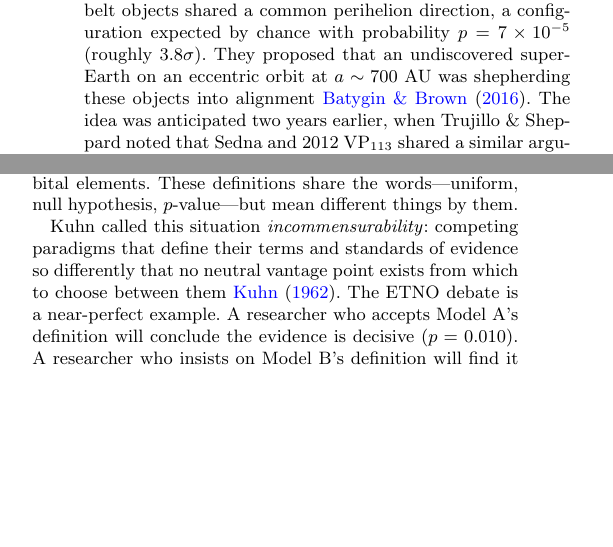
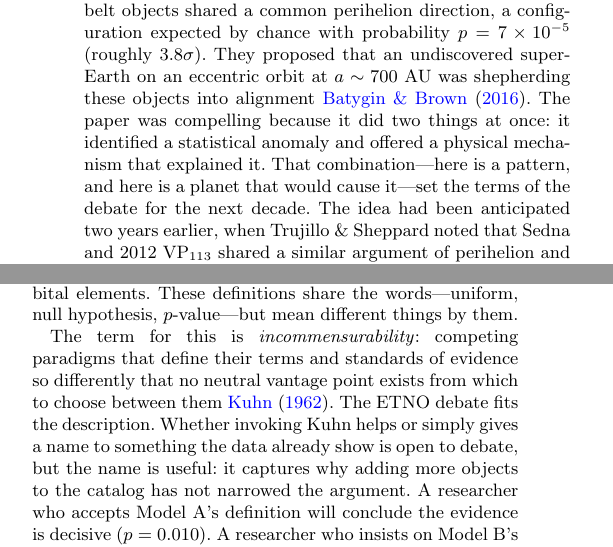
Before and after one commit to chenzhilei-lab/planet9, a LaTeX paper (planet_nine_paper_H24.tex): two parts of the columns of pages 1 and 6 of 8, joined at a grey line, cut so that both start at the same text, the shorter picture padded with empty space. Compiled offline with pdfLaTeX.

Commit message:
H24: break uniform literature+terminology treatment — Batygin2016 gets weight it deserves; Kuhn qualified not asserted; Rayleigh test explained in plain language

```diff
--- a/planet_nine_paper_H24.tex
+++ b/planet_nine_paper_H24.tex
@@ -32,7 +32,7 @@ methods: statistical -- methods: data analysis -- Kuiper belt: general -- planet
 
 \section{Introduction}
 
-In 2016 Batygin \& Brown reported that six distant Kuiper belt objects shared a common perihelion direction, a configuration expected by chance with probability $p=7\times10^{-5}$ (roughly 3.8$\sigma$). They proposed that an undiscovered super-Earth on an eccentric orbit at $a\sim700$~AU was shepherding these objects into alignment \cite{batygin2016}. The idea was anticipated two years earlier, when Trujillo \& Sheppard noted that Sedna and 2012~VP$_{113}$ shared a similar argument of perihelion and speculated about an unseen perturber \cite{trujillo2014}.
+In 2016 Batygin \& Brown reported that six distant Kuiper belt objects shared a common perihelion direction, a configuration expected by chance with probability $p=7\times10^{-5}$ (roughly 3.8$\sigma$). They proposed that an undiscovered super-Earth on an eccentric orbit at $a\sim700$~AU was shepherding these objects into alignment \cite{batygin2016}. The paper was compelling because it did two things at once: it identified a statistical anomaly and offered a physical mechanism that explained it. That combination---here is a pattern, and here is a planet that would cause it---set the terms of the debate for the next decade. The idea had been anticipated two years earlier, when Trujillo \& Sheppard noted that Sedna and 2012~VP$_{113}$ shared a similar argument of perihelion and speculated about an unseen perturber \cite{trujillo2014}.
 
 A decade later the same orbital data have been examined by four groups using four different frameworks. The reported $p$-values span four orders of magnitude. The field has more objects and better orbits than it did in 2016. What it does not have is a number everyone agrees on.
 
@@ -289,7 +289,7 @@ The data support a reinterpretation of both positions. The Batygin--Brown positi
 
 The Batygin--Brown framework and the OSSOS framework are not two estimates of the same quantity with different error bars. They appear to operationalise the null hypothesis in ways that do not translate into each other. For Batygin--Brown, uniformity means the observed $\varpi$ values are drawn from a circular uniform distribution after applying object-by-object sky-coverage weights. For OSSOS, uniformity means a simulated uniform population, filtered through the survey detection pipeline, yields a recovered $\varpi$ distribution indistinguishable from the observed one. For the bootstrap empirical null, uniformity means the observed $\varpi$ configuration is not unusual among all configurations that preserve the other orbital elements. These definitions share the words---uniform, null hypothesis, $p$-value---but mean different things by them.
 
-Kuhn called this situation \textit{incommensurability}: competing paradigms that define their terms and standards of evidence so differently that no neutral vantage point exists from which to choose between them \cite{kuhn1962}. The ETNO debate is a near-perfect example. A researcher who accepts Model~A's definition will conclude the evidence is decisive ($p=0.010$). A researcher who insists on Model~B's definition will find it marginal ($p=0.069$). Neither has made a calculation error. They are measuring the same data with different rulers, and the rulers encode the answer.
+The term for this is \textit{incommensurability}: competing paradigms that define their terms and standards of evidence so differently that no neutral vantage point exists from which to choose between them \cite{kuhn1962}. The ETNO debate fits the description. Whether invoking Kuhn helps or simply gives a name to something the data already show is open to debate, but the name is useful: it captures why adding more objects to the catalog has not narrowed the argument. A researcher who accepts Model~A's definition will conclude the evidence is decisive ($p=0.010$). A researcher who insists on Model~B's definition will find it marginal ($p=0.069$). Neither has made a calculation error. They are measuring the same data with different rulers, and the rulers encode the answer.
 
 Convergence requires a shared standard of evidence. No single study can create one. What this paper does is make the incommensurability itself the object of study: fix the data, vary the ruler, report the spread. The $p$-value spread across frameworks \textit{is} the measurement.
 
```
Also changed, not shown: planet_nine_paper_H24.tex (2 more changed lines).
